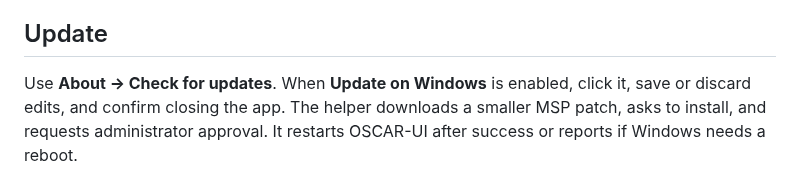
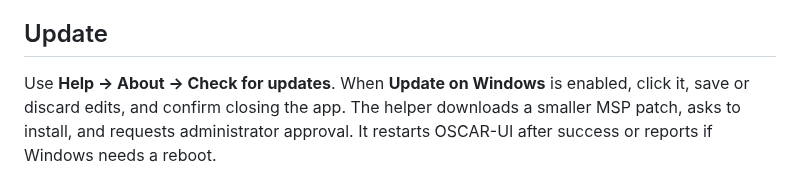
Before and after one commit to mgarcia01752/oscar-ui, a Markdown page: docs/install/windows.md, the part around the change. Rendered like a GitHub page.

```diff
--- a/docs/install/windows.md
+++ b/docs/install/windows.md
@@ -106,7 +106,7 @@ for the component breakdown.
 
 ## Update
 
-Use **About → Check for updates**. When **Update on Windows** is enabled, click
+Use **Help → About → Check for updates**. When **Update on Windows** is enabled, click
 it, save or discard edits, and confirm closing the app. The helper downloads a
 smaller MSP patch, asks to install, and requests administrator approval. It
 restarts OSCAR-UI after success or reports if Windows needs a reboot.
```
Also changed, not shown: docs/install/ubuntu.md (+1 -1 lines), docs/ui/about.md (+9 -6 lines), docs/images/user-guide/workspace-dark.png, 9 other files.
